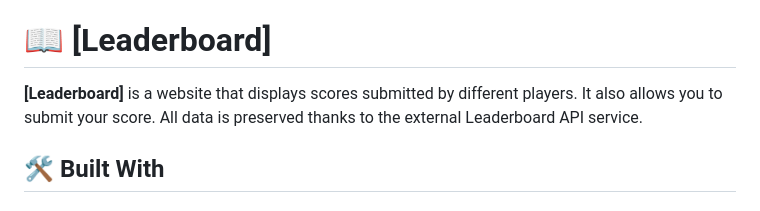
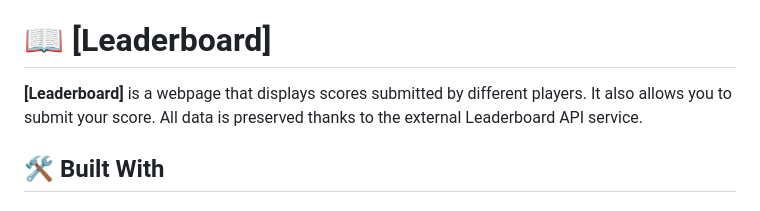
Before and after one commit to kessie2862/Leader-Board, a Markdown page: README.md, the part around the change. Drawn GitHub-style.

```diff
--- a/README.md
+++ b/README.md
@@ -26,7 +26,7 @@
 
 # 📖 [Leaderboard] <a name="about-project"></a>
 
-**[Leaderboard]** is a website that displays scores submitted by different players. It also allows you to submit your score. All data is preserved thanks to the external Leaderboard API service.
+**[Leaderboard]** is a webpage that displays scores submitted by different players. It also allows you to submit your score. All data is preserved thanks to the external Leaderboard API service.
 
 ## 🛠 Built With <a name="built-with"></a>
 
```
